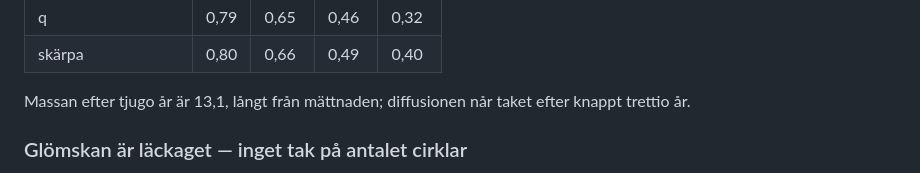
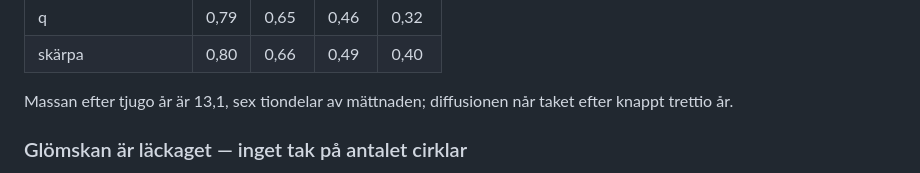
Before and after one commit to JoakimStorck/worm, a Markdown page: docs/individmodell.md, the part around the change. Rendered like a GitHub page.

```diff
--- a/docs/individmodell.md
+++ b/docs/individmodell.md
@@ -141,7 +141,7 @@ jobb:
 | q | 0,79 | 0,65 | 0,46 | 0,32 |
 | skärpa | 0,80 | 0,66 | 0,49 | 0,40 |
 
-Massan efter tjugo år är 13,1, långt från mättnaden; diffusionen når taket
+Massan efter tjugo år är 13,1, sex tiondelar av mättnaden; diffusionen når taket
 efter knappt trettio år.
 
 ### Glömskan är läckaget — inget tak på antalet cirklar
```
Also changed, not shown: docs/lonemodell.md (+27 -7 lines).
